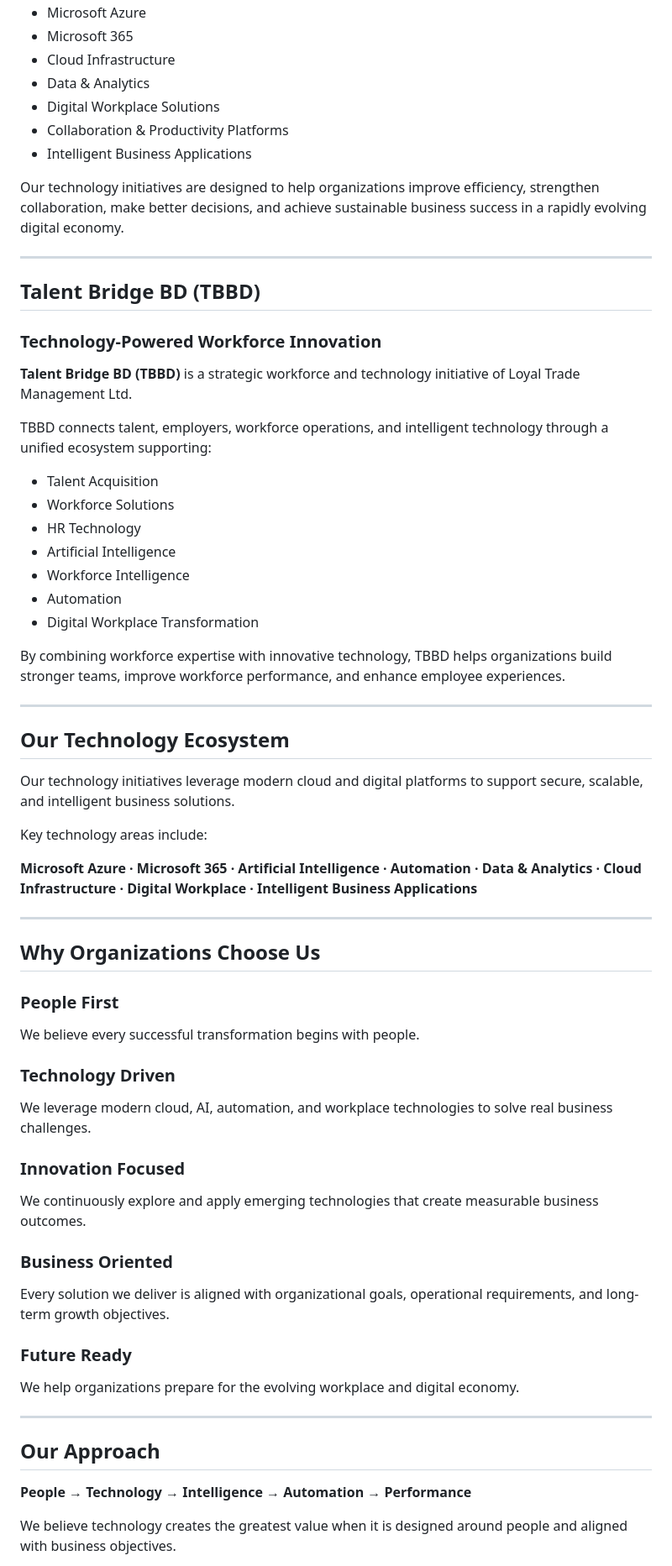
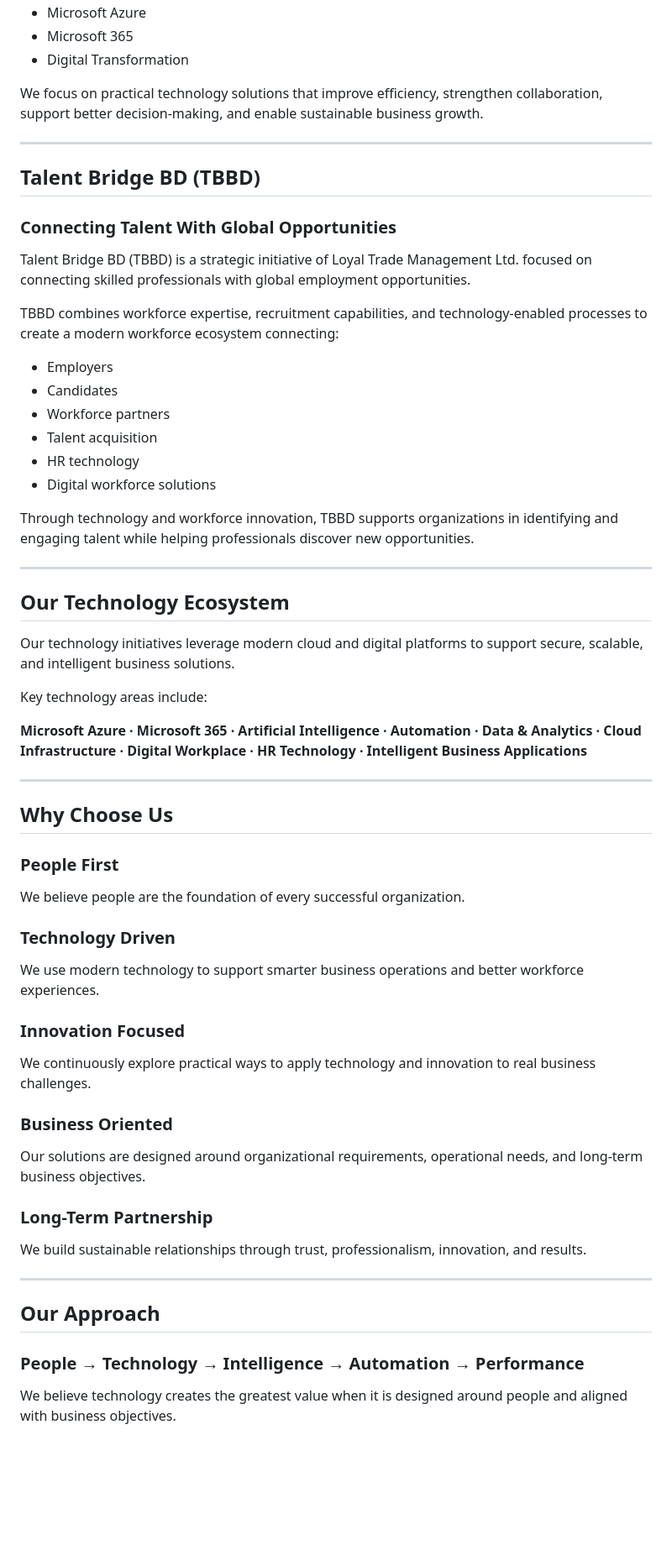
Before and after one commit to Talent-Bridge-BD/loyaltrademanagement-website, a Markdown page: README.md, the part around one of its changes. Shown at 84% size. Rendered like a GitHub page; blank space fills up the shorter version.

```diff
--- a/README.md
+++ b/README.md
@@ -94,32 +104,27 @@ We help organizations adopt and integrate modern technologies across:
 - Microsoft Azure
 - Microsoft 365
-- Cloud Infrastructure
-- Data & Analytics
-- Digital Workplace Solutions
-- Collaboration & Productivity Platforms
-- Intelligent Business Applications
+- Digital Transformation
 
-Our technology initiatives are designed to help organizations improve efficiency, strengthen collaboration, make better decisions, and achieve sustainable business success in a rapidly evolving digital economy.
+We focus on practical technology solutions that improve efficiency, strengthen collaboration, support better decision-making, and enable sustainable business growth.
 
 ---
 
 ## Talent Bridge BD (TBBD)
 
-### Technology-Powered Workforce Innovation
+### Connecting Talent With Global Opportunities
 
-**Talent Bridge BD (TBBD)** is a strategic workforce and technology initiative of Loyal Trade Management Ltd.
+Talent Bridge BD (TBBD) is a strategic initiative of Loyal Trade Management Ltd. focused on connecting skilled professionals with global employment opportunities.
 
-TBBD connects talent, employers, workforce operations, and intelligent technology through a unified ecosystem supporting:
+TBBD combines workforce expertise, recruitment capabilities, and technology-enabled processes to create a modern workforce ecosystem connecting:
 
-- Talent Acquisition
-- Workforce Solutions
-- HR Technology
-- Artificial Intelligence
-- Workforce Intelligence
-- Automation
-- Digital Workplace Transformation
+- Employers
+- Candidates
+- Workforce partners
+- Talent acquisition
+- HR technology
+- Digital workforce solutions
 
-By combining workforce expertise with innovative technology, TBBD helps organizations build stronger teams, improve workforce performance, and enhance employee experiences.
+Through technology and workforce innovation, TBBD supports organizations in identifying and engaging talent while helping professionals discover new opportunities.
 
 ---
 
@@ -129,37 +134,37 @@ Our technology initiatives leverage modern cloud and digital platforms to suppor
 
 Key technology areas include:
 
-**Microsoft Azure · Microsoft 365 · Artificial Intelligence · Automation · Data & Analytics · Cloud Infrastructure · Digital Workplace · Intelligent Business Applications**
+**Microsoft Azure · Microsoft 365 · Artificial Intelligence · Automation · Data & Analytics · Cloud Infrastructure · Digital Workplace · HR Technology · Intelligent Business Applications**
 
 ---
 
-## Why Organizations Choose Us
+## Why Choose Us
 
 ### People First
 
-We believe every successful transformation begins with people.
+We believe people are the foundation of every successful organization.
 
 ### Technology Driven
 
-We leverage modern cloud, AI, automation, and workplace technologies to solve real business challenges.
+We use modern technology to support smarter business operations and better workforce experiences.
 
 ### Innovation Focused
 
-We continuously explore and apply emerging technologies that create measurable business outcomes.
+We continuously explore practical ways to apply technology and innovation to real business challenges.
 
 ### Business Oriented
 
-Every solution we deliver is aligned with organizational goals, operational requirements, and long-term growth objectives.
+Our solutions are designed around organizational requirements, operational needs, and long-term business objectives.
 
-### Future Ready
+### Long-Term Partnership
 
-We help organizations prepare for the evolving workplace and digital economy.
+We build sustainable relationships through trust, professionalism, innovation, and results.
 
 ---
 
 ## Our Approach
 
-**People → Technology → Intelligence → Automation → Performance**
+### People → Technology → Intelligence → Automation → Performance
 
 We believe technology creates the greatest value when it is designed around people and aligned with business objectives.
 
```
Also changed, not shown: other parts of README.md (+73 -45 lines).
